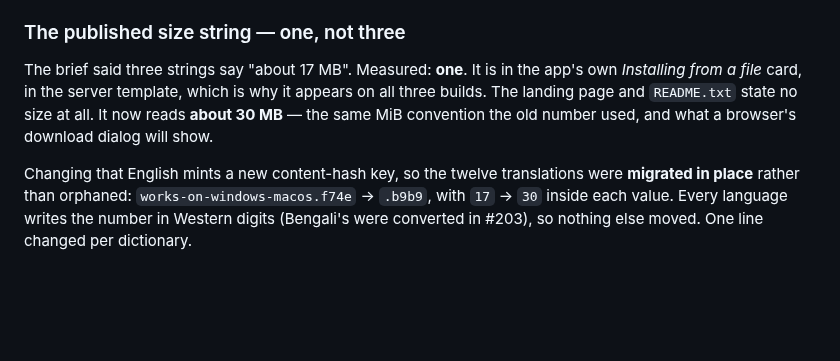
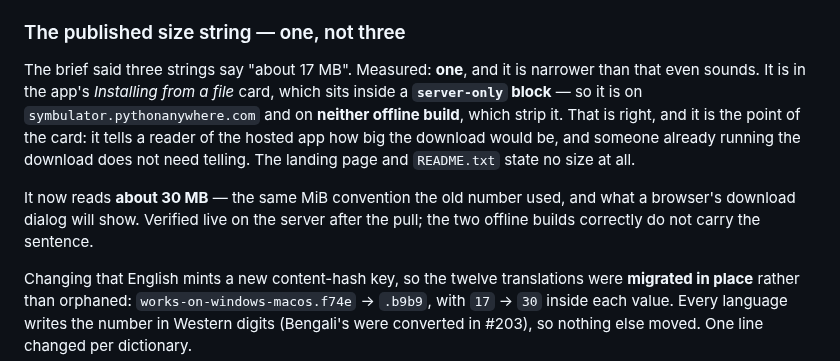
Before and after one commit to Symbulator-Team/local, a Markdown page: NEXT.md, the part around the change. Rendered like a GitHub page; blank space fills up the shorter version.

Commit message:
#208: correct the size string's reach -- it is server-only
Both write-ups said the "about 30 MB" sentence appears on all three
builds because it lives in the server template. It lives in a
server-only block inside that template, so the offline builds strip it
and it is on symbulator.pythonanywhere.com alone.

Caught by fetching install.symbulator.com for the string after the
deploy and not finding it. Which is the correct behaviour, and the
point of that card: it tells a reader of the hosted app how big the
download would be, and someone already running the download does not
need telling.

Co-Authored-By: Claude Opus 5 <noreply@anthropic.com>

```diff
--- a/NEXT.md
+++ b/NEXT.md
@@ -850,12 +850,19 @@ it in unparseable JSON is not.
 
 ### The published size string — one, not three
 
-The brief said three strings say "about 17 MB". Measured: **one**. It is
-in the app's own *Installing from a file* card, in the server template,
-which is why it appears on all three builds. The landing page and
-`README.txt` state no size at all. It now reads **about 30 MB** — the
-same MiB convention the old number used, and what a browser's download
-dialog will show.
+The brief said three strings say "about 17 MB". Measured: **one**, and
+it is narrower than that even sounds. It is in the app's *Installing
+from a file* card, which sits inside a **`server-only` block** — so it
+is on `symbulator.pythonanywhere.com` and on **neither offline build**,
+which strip it. That is right, and it is the point of the card: it
+tells a reader of the hosted app how big the download would be, and
+someone already running the download does not need telling. The
+landing page and `README.txt` state no size at all.
+
+It now reads **about 30 MB** — the same MiB convention the old number
+used, and what a browser's download dialog will show. Verified live on
+the server after the pull; the two offline builds correctly do not
+carry the sentence.
 
 Changing that English mints a new content-hash key, so the twelve
 translations were **migrated in place** rather than orphaned:
```
Also changed, not shown: CLAUDE.md (+7 -5 lines).
